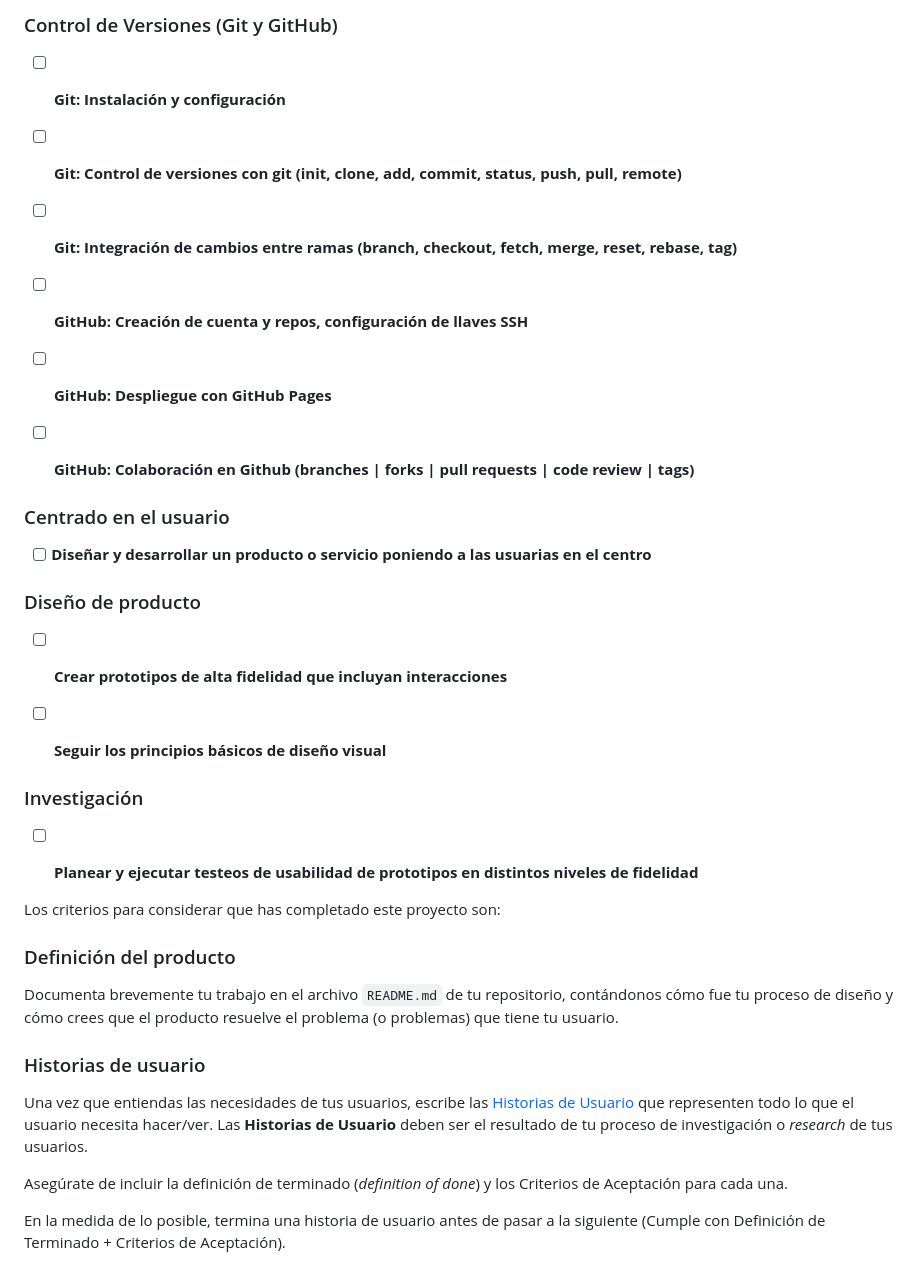
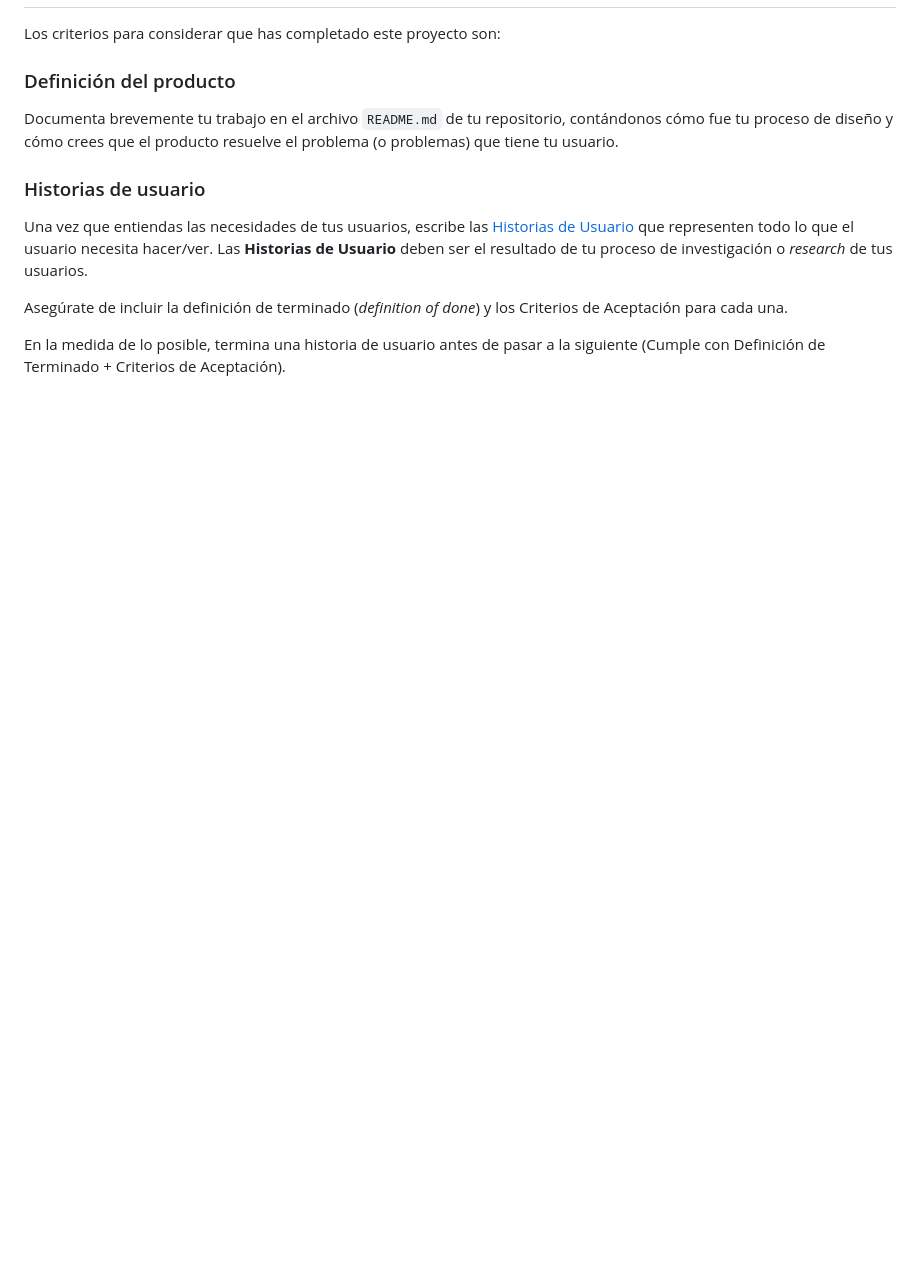
Before and after one commit to DeysiVergara/DEV-999-data-lovers, a Markdown page: README.md, the part around the change printed below. Drawn GitHub-style; blank space fills up the shorter version.

```diff
--- a/README.md
+++ b/README.md
@@ -398,31 +291,3 @@ Reflexiona y luego marca los objetivos que has llegado a entender y aplicar en t
-### Control de Versiones (Git y GitHub)
-
-  - [ ] **Git: Instalación y configuración**
-
-  - [ ] **Git: Control de versiones con git (init, clone, add, commit, status, push, pull, remote)**
-
-  - [ ] **Git: Integración de cambios entre ramas (branch, checkout, fetch, merge, reset, rebase, tag)**
-
-  - [ ] **GitHub: Creación de cuenta y repos, configuración de llaves SSH**
-
-  - [ ] **GitHub: Despliegue con GitHub Pages**
-
-  - [ ] **GitHub: Colaboración en Github (branches | forks | pull requests | code review | tags)**
-
-### Centrado en el usuario
-
-  - [ ] **Diseñar y desarrollar un producto o servicio poniendo a las usuarias en el centro**
-
-### Diseño de producto
-
-  - [ ] **Crear prototipos de alta fidelidad que incluyan interacciones**
-
-  - [ ] **Seguir los principios básicos de diseño visual**
-
-### Investigación
-
-  - [ ] **Planear y ejecutar testeos de usabilidad de prototipos en distintos niveles de fidelidad**
-
 
 Los criterios para considerar que has completado este proyecto son:
 
```
Also changed, not shown: other parts of README.md (+0 -107 lines).
